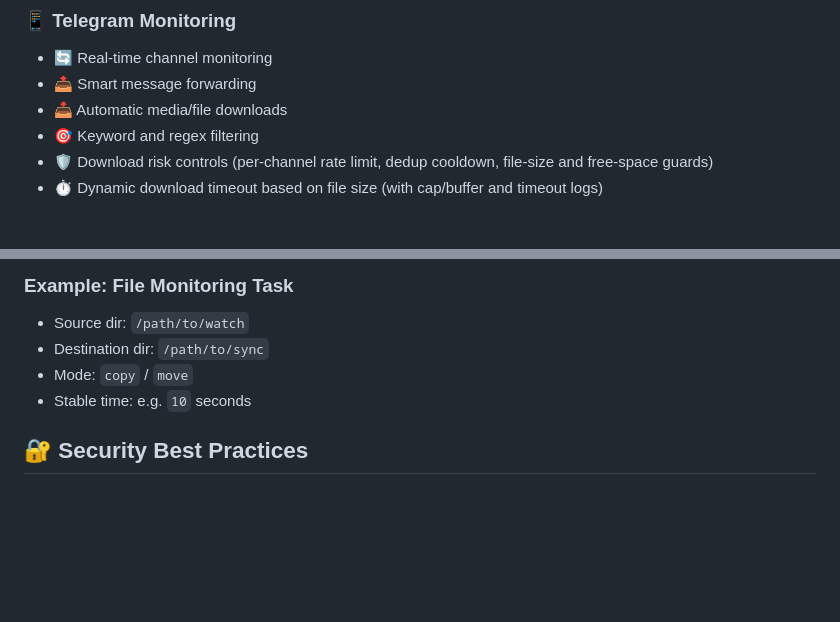
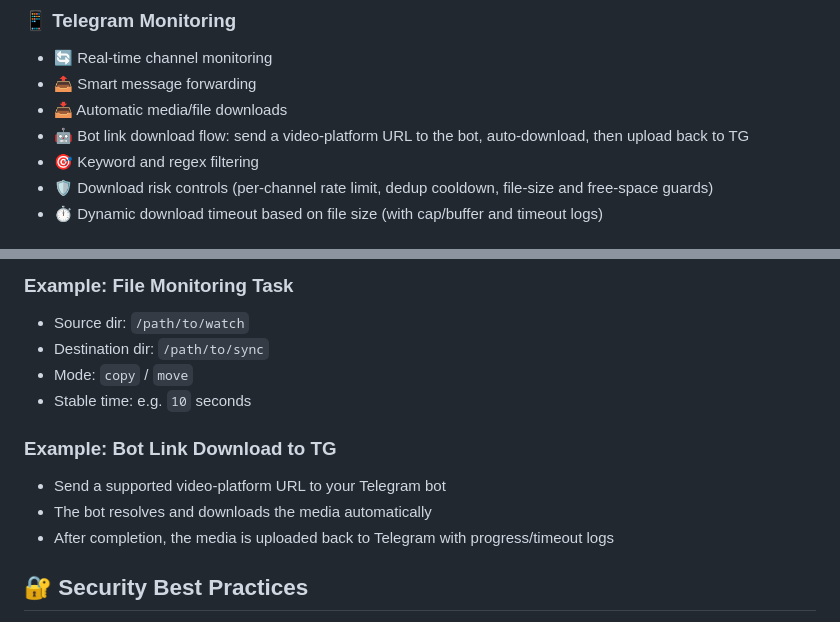
Before and after one commit to yinfox/tg-file-monitor, a Markdown page: README_EN.md, 2 parts joined by grey strips. GitHub-like rendering; blank space fills up the shorter version.

Commit message:
docs: add bot link-download-to-TG feature docs

```diff
--- a/README_EN.md
+++ b/README_EN.md
@@ -16,6 +16,7 @@
 - 🔄 Real-time channel monitoring
 - 📤 Smart message forwarding
 - 📥 Automatic media/file downloads
+- 🤖 Bot link download flow: send a video-platform URL to the bot, auto-download, then upload back to TG
 - 🎯 Keyword and regex filtering
 - 🛡️ Download risk controls (per-channel rate limit, dedup cooldown, file-size and free-space guards)
 - ⏱️ Dynamic download timeout based on file size (with cap/buffer and timeout logs)
@@ -120,6 +121,12 @@ docker compose up -d --build
 - Mode: `copy` / `move`
 - Stable time: e.g. `10` seconds
 
+### Example: Bot Link Download to TG
+
+- Send a supported video-platform URL to your Telegram bot
+- The bot resolves and downloads the media automatically
+- After completion, the media is uploaded back to Telegram with progress/timeout logs
+
 ## 🔐 Security Best Practices
 
 - Do not commit `config/config.json`, `config/.env`, `*.session`.
```
Also changed, not shown: README.md (+9 -0 lines).
